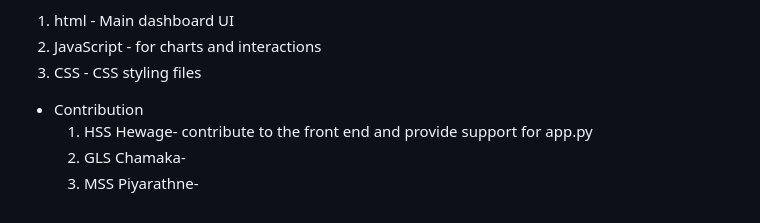
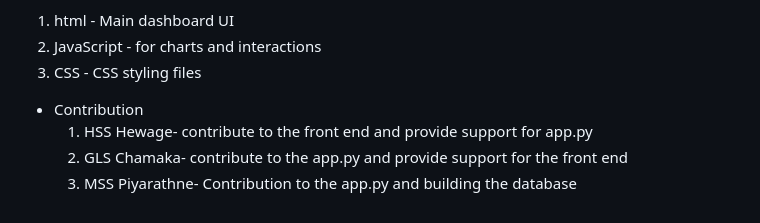
Before and after one commit to sanidu-123/sentimental_project, a Markdown page: readme.md, the part around the change. GitHub-like rendering.

```diff
--- a/readme.md
+++ b/readme.md
@@ -132,5 +132,5 @@ By this chart, we can identify potential user behaviour. When analyzing this cha
 
 * Contribution
   1. HSS Hewage- contribute to the front end and provide support for app.py
-  2. GLS Chamaka-
-  3. MSS Piyarathne-
+  2. GLS Chamaka- contribute to the app.py and provide support for the front end
+  3. MSS Piyarathne- Contribution to the app.py and building the database
```
